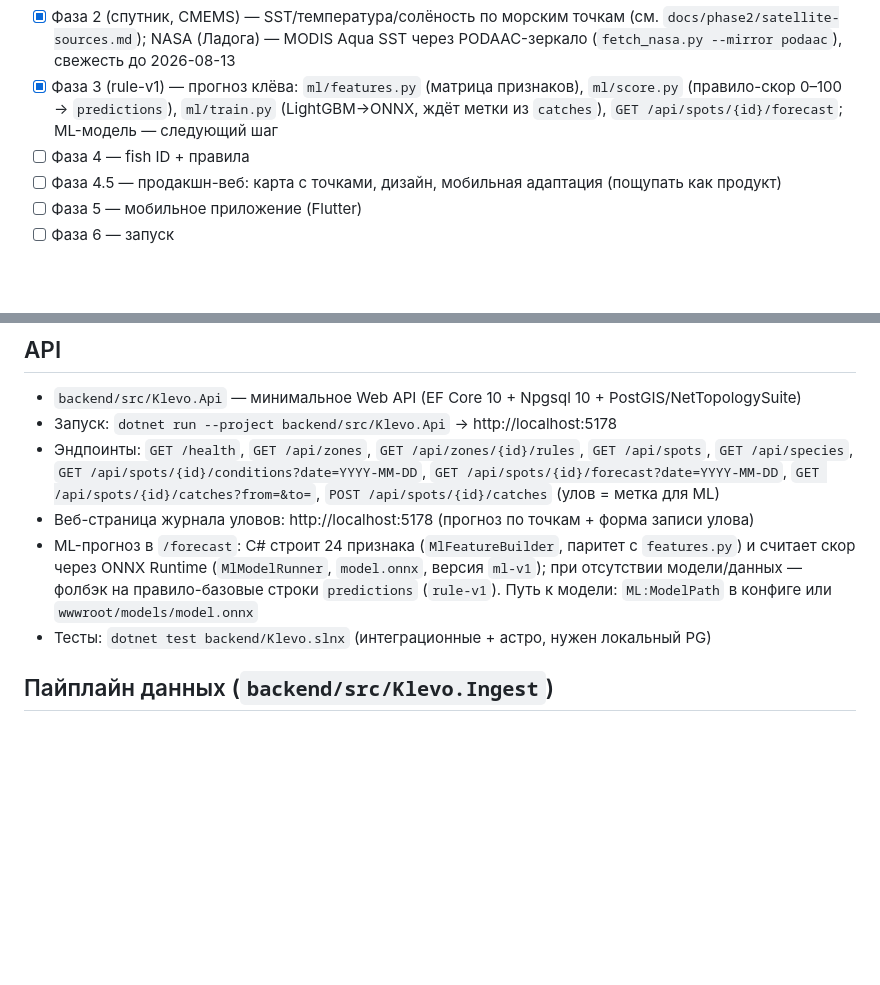
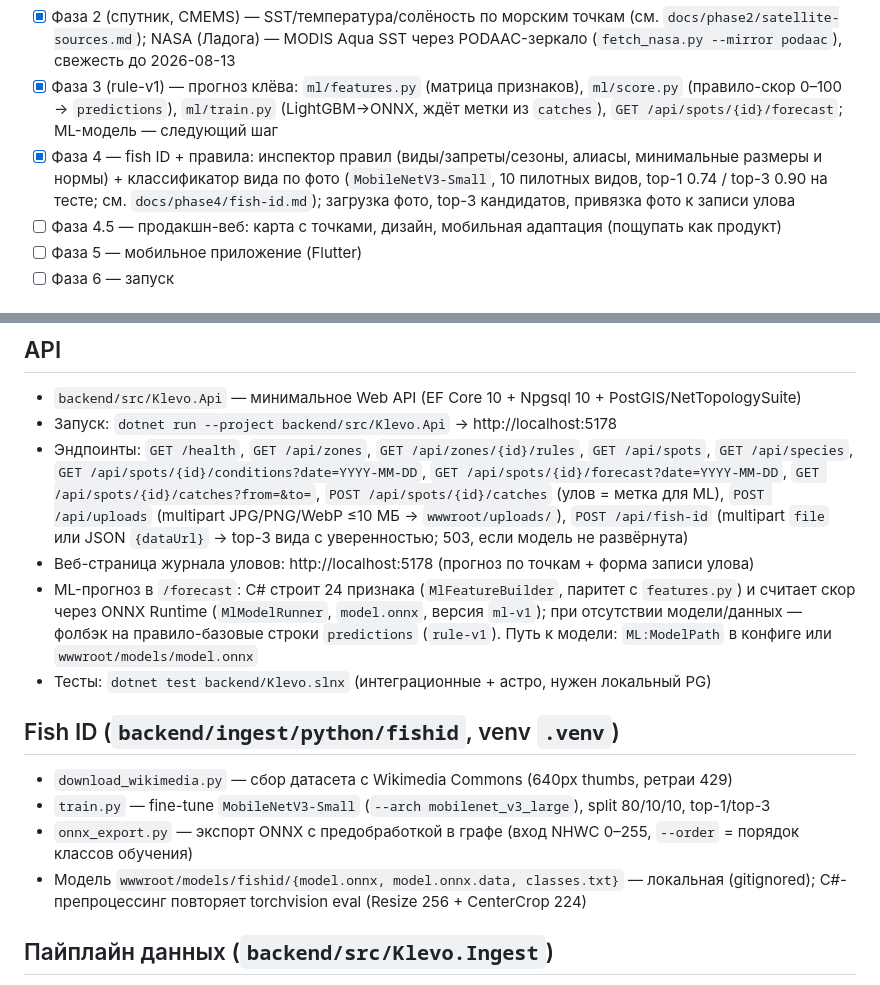
Before and after one commit to ykvlev/Klevo, a Markdown page: README.md, 2 parts joined by grey strips. Drawn GitHub-style; blank space fills up the shorter version.

Commit message:
docs: mark Phase 4 complete, add fish-id API and pipeline to README

```diff
--- a/README.md
+++ b/README.md
@@ -29,7 +29,10 @@ docs/       планы, исследования
 - [x] Фаза 3 (rule-v1) — прогноз клёва: `ml/features.py` (матрица признаков), `ml/score.py`
   (правило-скор 0–100 → `predictions`), `ml/train.py` (LightGBM→ONNX, ждёт метки из `catches`),
   `GET /api/spots/{id}/forecast`; ML-модель — следующий шаг
-- [ ] Фаза 4 — fish ID + правила
+- [x] Фаза 4 — fish ID + правила: инспектор правил (виды/запреты/сезоны, алиасы, минимальные
+  размеры и нормы) + классификатор вида по фото (`MobileNetV3-Small`, 10 пилотных видов,
+  top-1 0.74 / top-3 0.90 на тесте; см. `docs/phase4/fish-id.md`); загрузка фото, top-3 кандидатов,
+  привязка фото к записи улова
 - [ ] Фаза 4.5 — продакшн-веб: карта с точками, дизайн, мобильная адаптация (пощупать как продукт)
 - [ ] Фаза 5 — мобильное приложение (Flutter)
 - [ ] Фаза 6 — запуск
@@ -49,13 +52,22 @@ docs/       планы, исследования
   `GET /api/spots`, `GET /api/species`, `GET /api/spots/{id}/conditions?date=YYYY-MM-DD`,
   `GET /api/spots/{id}/forecast?date=YYYY-MM-DD`,
   `GET /api/spots/{id}/catches?from=&to=`, `POST /api/spots/{id}/catches`
-  (улов = метка для ML)
+  (улов = метка для ML), `POST /api/uploads` (multipart JPG/PNG/WebP ≤10 МБ → `wwwroot/uploads/`),
+  `POST /api/fish-id` (multipart `file` или JSON `{dataUrl}` → top-3 вида с уверенностью;
+  503, если модель не развёрнута)
 - Веб-страница журнала уловов: http://localhost:5178 (прогноз по точкам + форма записи улова)
 - ML-прогноз в `/forecast`: C# строит 24 признака (`MlFeatureBuilder`, паритет с `features.py`)
   и считает скор через ONNX Runtime (`MlModelRunner`, `model.onnx`, версия `ml-v1`);
   при отсутствии модели/данных — фолбэк на правило-базовые строки `predictions` (`rule-v1`).
   Путь к модели: `ML:ModelPath` в конфиге или `wwwroot/models/model.onnx`
 - Тесты: `dotnet test backend/Klevo.slnx` (интеграционные + астро, нужен локальный PG)
+
+## Fish ID (`backend/ingest/python/fishid`, venv `.venv`)
+- `download_wikimedia.py` — сбор датасета с Wikimedia Commons (640px thumbs, ретраи 429)
+- `train.py` — fine-tune `MobileNetV3-Small` (`--arch mobilenet_v3_large`), split 80/10/10, top-1/top-3
+- `onnx_export.py` — экспорт ONNX с предобработкой в графе (вход NHWC 0–255, `--order` = порядок классов обучения)
+- Модель `wwwroot/models/fishid/{model.onnx, model.onnx.data, classes.txt}` — локальная (gitignored);
+  C#-препроцессинг повторяет torchvision eval (Resize 256 + CenterCrop 224)
 
 ## Пайплайн данных (`backend/src/Klevo.Ingest`)
 - `solunar --days N | --from D --to T` — фаза луны, освещённость, восход/заход,
```
